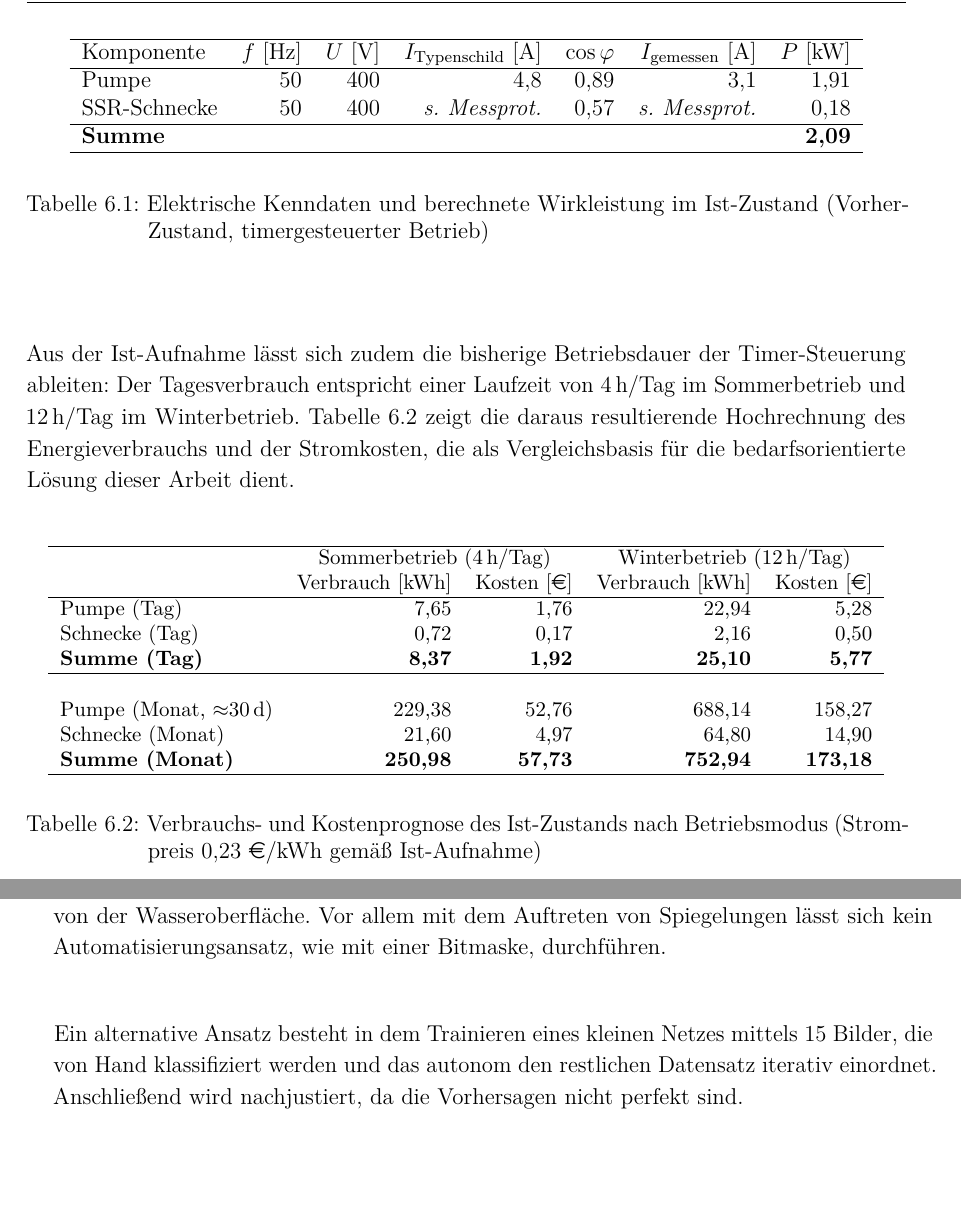
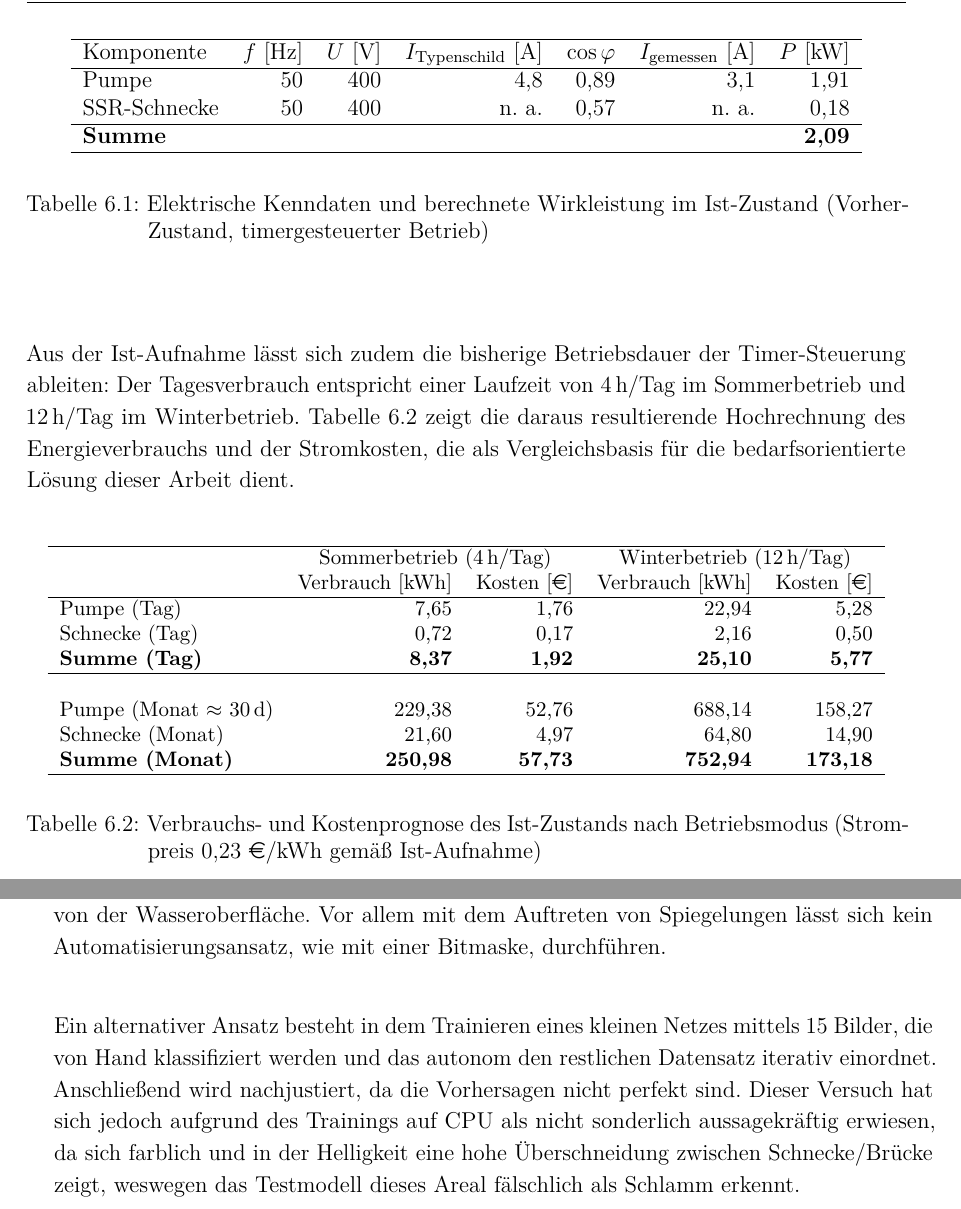
Before and after one commit to DeathShave/Bachelorarbeit, a LaTeX thesis (Thesis.tex, which reads chapter/05_Tests.tex): two parts of pages 35 and 36 of 60, joined at a grey line, cut so that both start at the same text, the shorter picture padded with empty space. Compiled offline with pdfLaTeX.

Commit message:
Update on Overleaf.

```diff
--- a/chapter/05_Tests.tex
+++ b/chapter/05_Tests.tex
@@ -34,7 +34,7 @@ Für die SSR-Schnecke ist mit $0,18\,\text{kW}$ nur die Nennleistung laut Typens
         Komponente & $f$ [Hz] & $U$ [V] & $I_{\text{Typenschild}}$ [A] & $\cos\varphi$ & $I_{\text{gemessen}}$ [A] & $P$ [kW] \\
         \hline
         Pumpe        & 50 & 400 & 4,8 & 0,89 & 3,1 & 1,91 \\
-        SSR-Schnecke & 50 & 400 & \textit{s. Messprot.} & 0,57 & \textit{s. Messprot.} & 0,18 \\
+        SSR-Schnecke & 50 & 400 & n. a. & 0,57 & n. a. & 0,18 \\
         \hline
         \textbf{Summe} & & & & & & \textbf{2,09} \\
         \hline
@@ -59,7 +59,7 @@ Aus der Ist-Aufnahme lässt sich zudem die bisherige Betriebsdauer der Timer-Ste
         \textbf{Summe (Tag)}   & \textbf{8,37} & \textbf{1,92} & \textbf{25,10} & \textbf{5,77} \\
         \hline
         \\
-        Pumpe (Monat, $\approx$30\,d)     & 229,38  & 52,76    & 688,14 & 158,27      \\
+        Pumpe (Monat $\approx$ 30\,d)     & 229,38  & 52,76    & 688,14 & 158,27      \\
         Schnecke (Monat)   & 21,60 & 4,97    & 64,80 & 14,90      \\
         \textbf{Summe (Monat)} & \textbf{250,98} & \textbf{57,73} & \textbf{752,94} & \textbf{173,18} \\
         \hline
@@ -110,7 +110,7 @@ Im Rahmen des minimalistischen Aufbaus ist das als Erfolg zu verbuchen. Aufgrund
 
 Wie bereits erwähnt, variieren Farben und Formen des Schwimmschlamms stark in Abhängigkeit von Temperatur und Sonnenlicht. Darum ist die einheitliche Annotation insbesondere im Sommer äußerst schwierig, wenn sich primär Plastikpartikel auf der Oberfläche abzeichnen. Diese sind zwar auch zu reinigende Bestandteile, aber unterscheiden sich kaum von der Wasseroberfläche. Vor allem mit dem Auftreten von Spiegelungen lässt sich kein Automatisierungsansatz, wie mit einer Bitmaske, durchführen. \\
 
-Ein alternative Ansatz besteht in dem Trainieren eines kleinen Netzes mittels 15 Bilder, die von Hand klassifiziert werden und das autonom den restlichen Datensatz iterativ einordnet. Anschließend wird nachjustiert, da die Vorhersagen nicht perfekt sind. \\
+Ein alternativer Ansatz besteht in dem Trainieren eines kleinen Netzes mittels 15 Bilder, die von Hand klassifiziert werden und das autonom den restlichen Datensatz iterativ einordnet. Anschließend wird nachjustiert, da die Vorhersagen nicht perfekt sind. Dieser Versuch hat sich jedoch aufgrund des Trainings auf CPU als nicht sonderlich aussagekräftig erwiesen, da sich farblich und in der Helligkeit eine hohe Überschneidung zwischen Schnecke/Brücke zeigt, weswegen das Testmodell dieses Areal fälschlich als Schlamm erkennt.
 
 Zuletzt erfolgt das Training des Gesamtnetzes, wofür die überprüften Bilder des Datensatzes weiterverarbeitet werden.
 
```
Also changed, not shown: chapter/03_5_Vorarbeit.tex (+1 -1 lines), chapter/07_Fazit_2.tex (+1 -1 lines).
